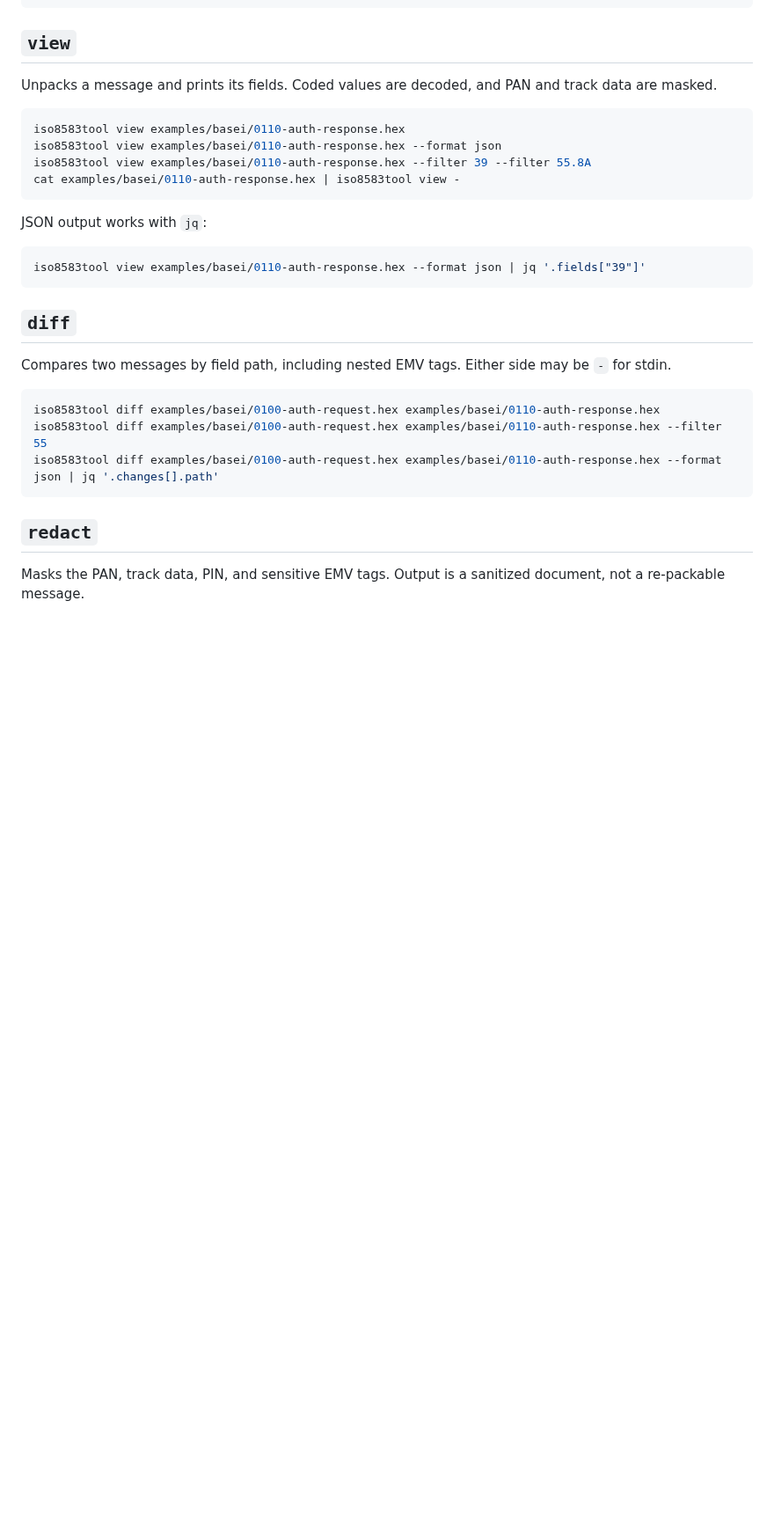
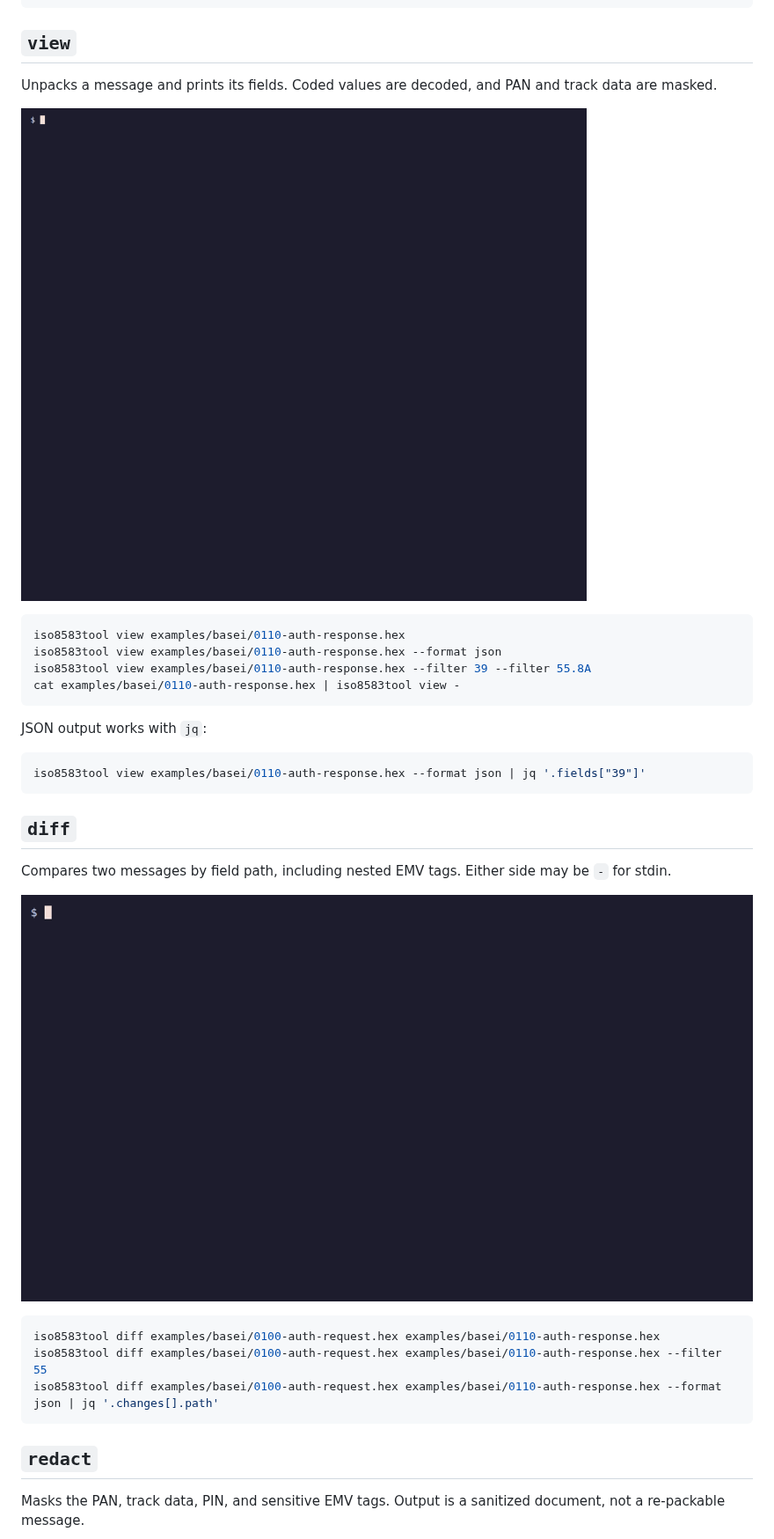
Before and after one commit to nao1215/iso8583tool, a Markdown page: README.md, the part around one of its changes. Shown at 88% size. Drawn GitHub-style; pictures changed too: docs/demo-diff.gif (added), docs/demo-view.gif (added); blank space fills up the shorter version.

Commit message:
docs: add view, diff, and redact demo gifs to their README sections

````diff
--- a/README.md
+++ b/README.md
@@ -66,6 +66,8 @@ version    Print the version
 Unpacks a message and prints its fields. Coded values are decoded, and PAN and
 track data are masked.
 
+![view](./docs/demo-view.gif)
+
 ```shell
 iso8583tool view examples/basei/0110-auth-response.hex
 iso8583tool view examples/basei/0110-auth-response.hex --format json
@@ -84,6 +86,8 @@ iso8583tool view examples/basei/0110-auth-response.hex --format json | jq '.fiel
 Compares two messages by field path, including nested EMV tags. Either side may
 be `-` for stdin.
 
+![diff](./docs/demo-diff.gif)
+
 ```shell
 iso8583tool diff examples/basei/0100-auth-request.hex examples/basei/0110-auth-response.hex
 iso8583tool diff examples/basei/0100-auth-request.hex examples/basei/0110-auth-response.hex --filter 55
````
Also changed, not shown: other parts of README.md (+2 -0 lines), docs/demo-redact.gif (added), docs/demo.gif, 3 other files.
